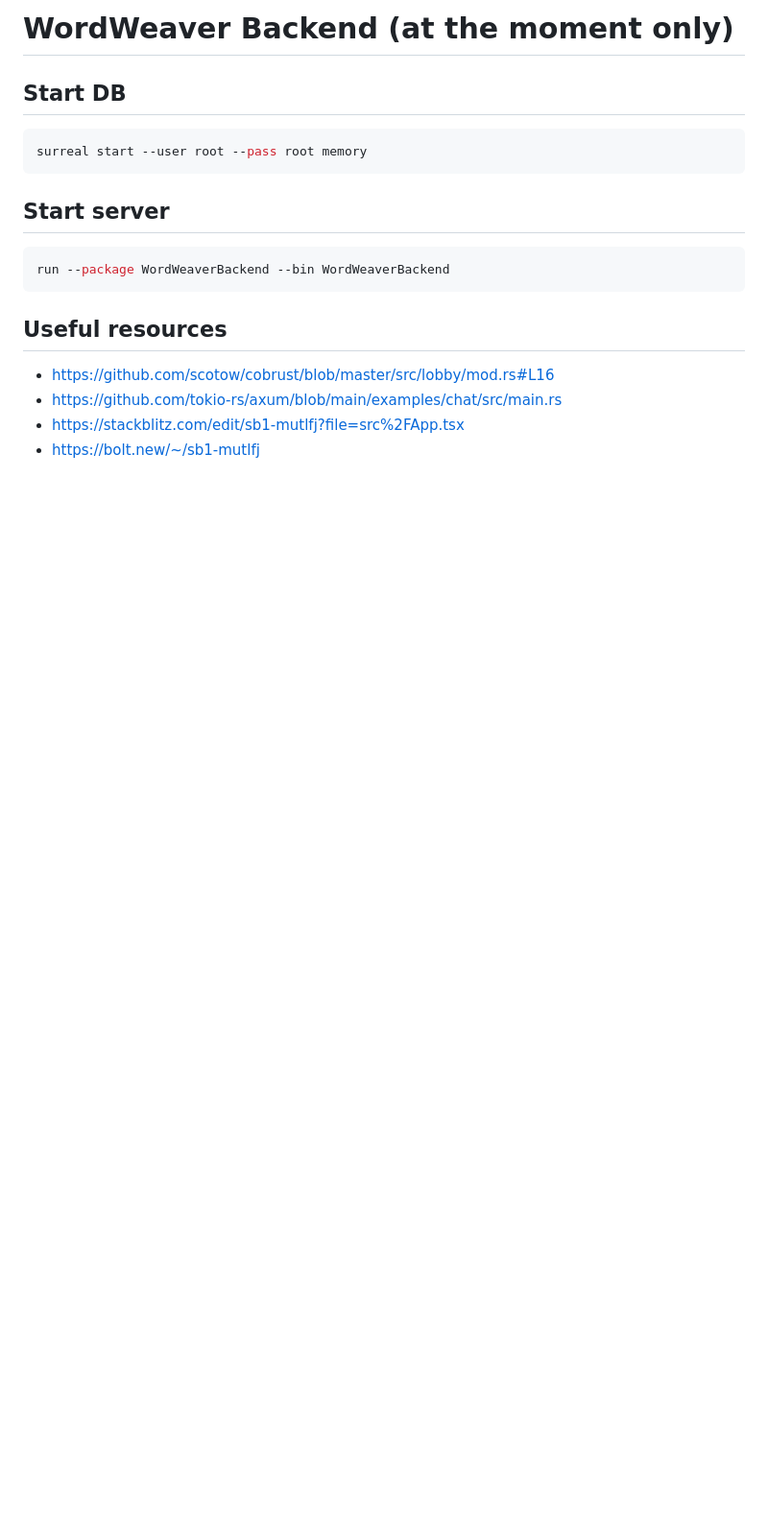
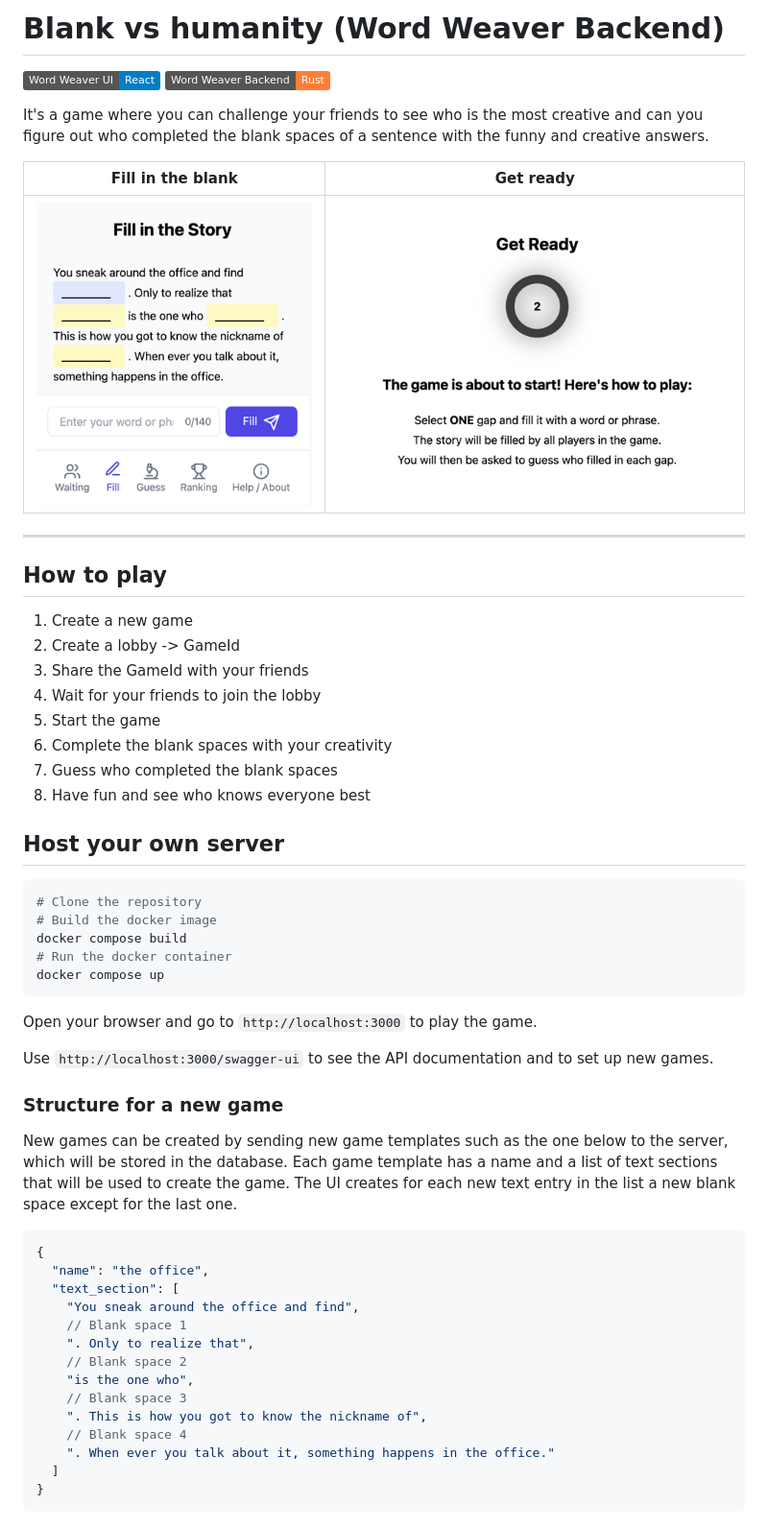
Before and after one commit to 2er0/WordWeaver, a Markdown page: Readme.md, the part around the change. Shown: that part at 96% size. Rendered like a GitHub page; pictures changed too: images/fill.png (added), images/get_ready.png (added); badges without logos; blank space fills up the shorter version.

Commit message:
clean up and readme update

````diff
--- a/Readme.md
+++ b/Readme.md
@@ -1,20 +1,62 @@
-# WordWeaver Backend (at the moment only)
+# Blank vs humanity (Word Weaver Backend)
 
-## Start DB
+[![Static Badge](https://img.shields.io/badge/Word_Weaver_UI-React-blue)](https://github.com/2er0/WordWeaverUI)
+![Static Badge](https://img.shields.io/badge/Word_Weaver_Backend-Rust-orange)
+
+It's a game where you can challenge your friends to see who is the most creative and can you figure out who completed
+the blank spaces of a sentence with the funny and creative answers.
+
+| Fill in the blank            | Get ready                              |
+|------------------------------|----------------------------------------|
+| ![fill.png](images/fill.png) | ![get_ready.png](images/get_ready.png) |
+
+---
+
+## How to play
+
+1. Create a new game
+2. Create a lobby -> GameId
+3. Share the GameId with your friends
+4. Wait for your friends to join the lobby
+5. Start the game
+6. Complete the blank spaces with your creativity
+7. Guess who completed the blank spaces
+8. Have fun and see who knows everyone best
+
+## Host your own server
 
 ```bash
-surreal start --user root --pass root memory
+# Clone the repository
+# Build the docker image
+docker compose build
+# Run the docker container
+docker compose up
 ```
 
-## Start server
+Open your browser and go to `http://localhost:3000` to play the game.
 
-```bash
-run --package WordWeaverBackend --bin WordWeaverBackend
+Use `http://localhost:3000/swagger-ui` to see the API documentation and to set up new games.
+
+### Structure for a new game
+
+New games can be created by sending new game templates such as the one below to the server, which will be stored in the
+database.
+Each game template has a name and a list of text sections that will be used to create the game.
+The UI creates for each new text entry in the list a new blank space except for the last one.
+
+```json
+{
+  "name": "the office",
+  "text_section": [
+    "You sneak around the office and find",
+    // Blank space 1
+    ". Only to realize that",
+    // Blank space 2
+    "is the one who",
+    // Blank space 3
+    ". This is how you got to know the nickname of",
+    // Blank space 4
+    ". When ever you talk about it, something happens in the office."
+  ]
+}
 ```
-
-## Useful resources
-
-- https://github.com/scotow/cobrust/blob/master/src/lobby/mod.rs#L16
-- https://github.com/tokio-rs/axum/blob/main/examples/chat/src/main.rs
-- https://stackblitz.com/edit/sb1-mutlfj?file=src%2FApp.tsx
-- https://bolt.new/~/sb1-mutlfj
````
Also changed, not shown: 8 other files.
